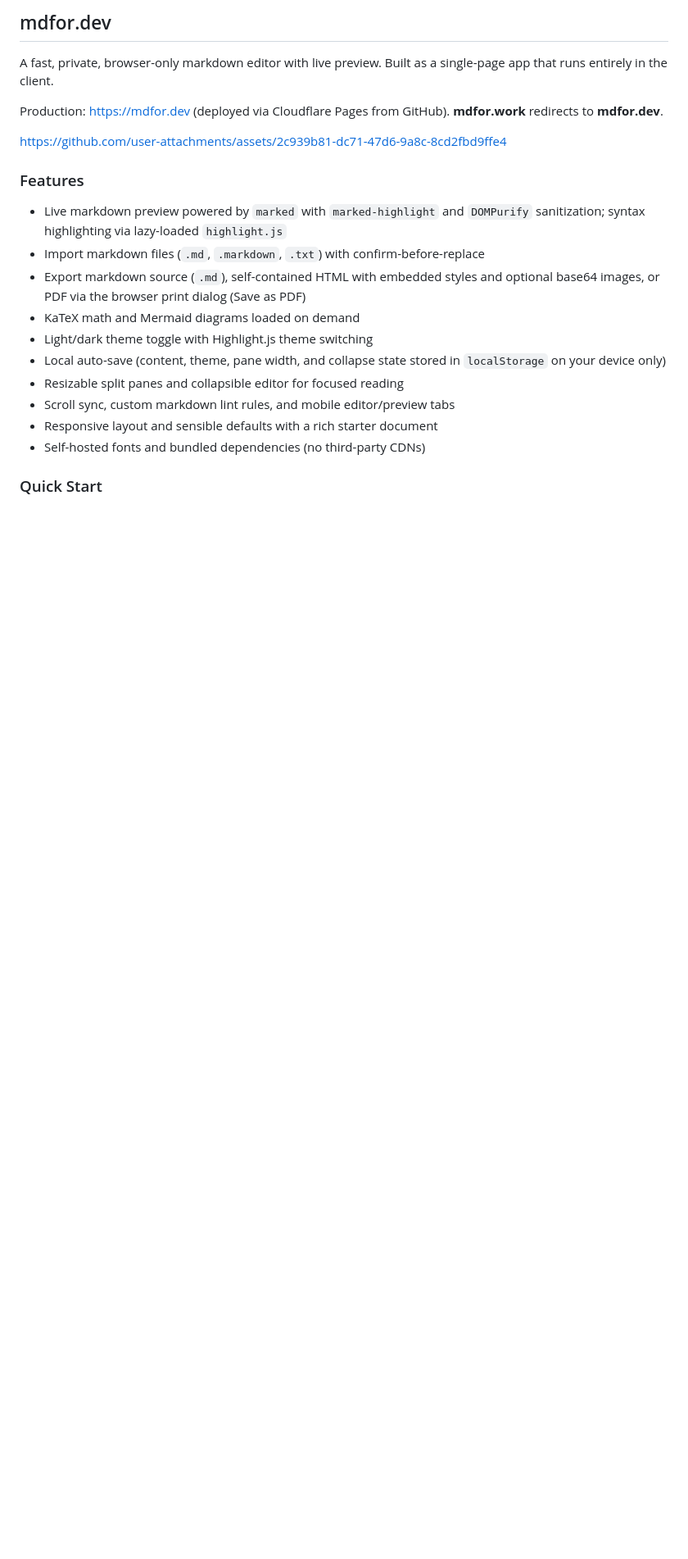
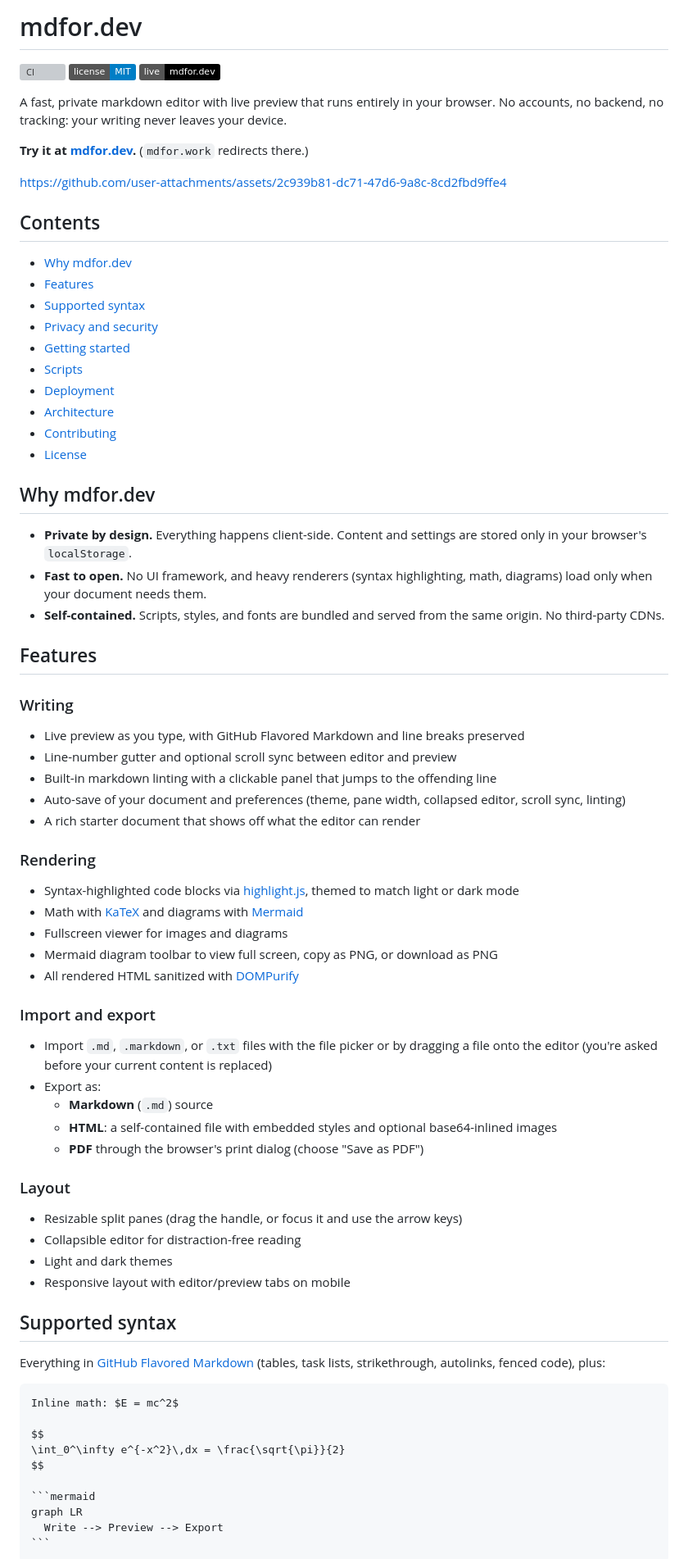
Before and after one commit to ikhattab/md-preview, a Markdown page: README.md, the part around one of its changes. Shown at 82% size. GitHub-like rendering; badges without logos; blank space fills up the shorter version; grey boxes are pictures that could not be loaded.

Commit message:
docs: expand README with features and syntax
Group features by area, document drag-and-drop import, diagram
toolbar, lint rules, CSP, and add badges and a table of contents.

`````diff
--- a/README.md
+++ b/README.md
@@ -1,22 +1,81 @@
-## mdfor.dev
+# mdfor.dev
 
-A fast, private, browser-only markdown editor with live preview. Built as a single-page app that runs entirely in the client.
+[![CI](https://github.com/ikhattab/md-preview/actions/workflows/ci.yml/badge.svg)](https://github.com/ikhattab/md-preview/actions/workflows/ci.yml)
+[![License: MIT](https://img.shields.io/badge/license-MIT-blue.svg)](LICENSE)
+[![Live site](https://img.shields.io/badge/live-mdfor.dev-black)](https://mdfor.dev)
 
-Production: [https://mdfor.dev](https://mdfor.dev) (deployed via Cloudflare Pages from GitHub). **mdfor.work** redirects to **mdfor.dev**.
+A fast, private markdown editor with live preview that runs entirely in your browser. No accounts, no backend, no tracking: your writing never leaves your device.
+
+**Try it at [mdfor.dev](https://mdfor.dev).** (`mdfor.work` redirects there.)
 
 https://github.com/user-attachments/assets/2c939b81-dc71-47d6-9a8c-8cd2fbd9ffe4
 
-### Features
+## Contents
 
-- Live markdown preview powered by `marked` with `marked-highlight` and `DOMPurify` sanitization; syntax highlighting via lazy-loaded `highlight.js`
-- Import markdown files (`.md`, `.markdown`, `.txt`) with confirm-before-replace
-- Export markdown source (`.md`), self-contained HTML with embedded styles and optional base64 images, or PDF via the browser print dialog (Save as PDF)
-- KaTeX math and Mermaid diagrams loaded on demand
-- Light/dark theme toggle with Highlight.js theme switching
-- Local auto-save (content, theme, pane width, and collapse state stored in `localStorage` on your device only)
-- Resizable split panes and collapsible editor for focused reading
-- Scroll sync, custom markdown lint rules, and mobile editor/preview tabs
-- Responsive layout and sensible defaults with a rich starter document
-- Self-hosted fonts and bundled dependencies (no third-party CDNs)
+- [Why mdfor.dev](#why-mdfordev)
+- [Features](#features)
+- [Supported syntax](#supported-syntax)
+- [Privacy and security](#privacy-and-security)
+- [Getting started](#getting-started)
+- [Scripts](#scripts)
+- [Deployment](#deployment)
+- [Architecture](#architecture)
+- [Contributing](#contributing)
+- [License](#license)
 
-### Quick Start
+## Why mdfor.dev
+
+- **Private by design.** Everything happens client-side. Content and settings are stored only in your browser's `localStorage`.
+- **Fast to open.** No UI framework, and heavy renderers (syntax highlighting, math, diagrams) load only when your document needs them.
+- **Self-contained.** Scripts, styles, and fonts are bundled and served from the same origin. No third-party CDNs.
+
+## Features
+
+### Writing
+
+- Live preview as you type, with GitHub Flavored Markdown and line breaks preserved
+- Line-number gutter and optional scroll sync between editor and preview
+- Built-in markdown linting with a clickable panel that jumps to the offending line
+- Auto-save of your document and preferences (theme, pane width, collapsed editor, scroll sync, linting)
+- A rich starter document that shows off what the editor can render
+
+### Rendering
+
+- Syntax-highlighted code blocks via [highlight.js](https://highlightjs.org/), themed to match light or dark mode
+- Math with [KaTeX](https://katex.org/) and diagrams with [Mermaid](https://mermaid.js.org/)
+- Fullscreen viewer for images and diagrams
+- Mermaid diagram toolbar to view full screen, copy as PNG, or download as PNG
+- All rendered HTML sanitized with [DOMPurify](https://github.com/cure53/DOMPurify)
+
+### Import and export
+
+- Import `.md`, `.markdown`, or `.txt` files with the file picker or by dragging a file onto the editor (you're asked before your current content is replaced)
+- Export as:
+  - **Markdown** (`.md`) source
+  - **HTML**: a self-contained file with embedded styles and optional base64-inlined images
+  - **PDF** through the browser's print dialog (choose "Save as PDF")
+
+### Layout
+
+- Resizable split panes (drag the handle, or focus it and use the arrow keys)
+- Collapsible editor for distraction-free reading
+- Light and dark themes
+- Responsive layout with editor/preview tabs on mobile
+
+## Supported syntax
+
+Everything in [GitHub Flavored Markdown](https://github.github.com/gfm/) (tables, task lists, strikethrough, autolinks, fenced code), plus:
+
+````markdown
+Inline math: $E = mc^2$
+
+$$
+\int_0^\infty e^{-x^2}\,dx = \frac{\sqrt{\pi}}{2}
+$$
+
+```mermaid
+graph LR
+  Write --> Preview --> Export
+```
+````
+
`````
Also changed, not shown: other parts of README.md (+75 -55 lines).
